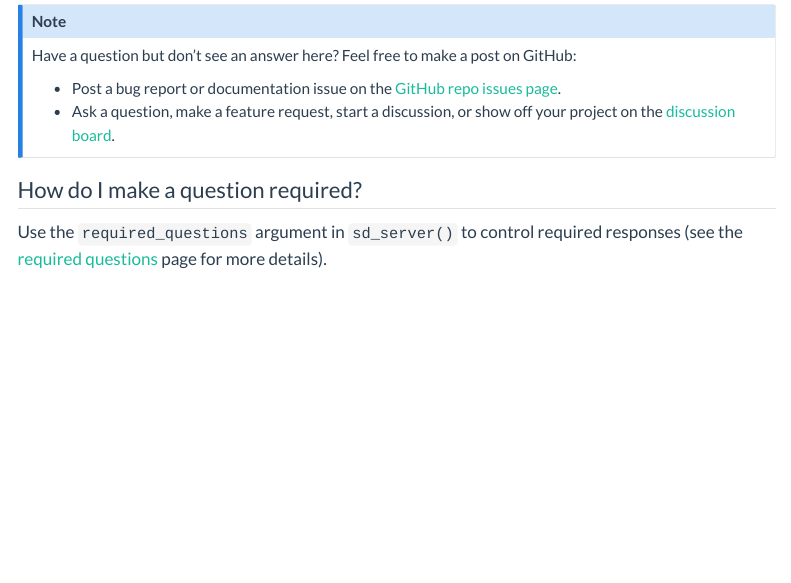
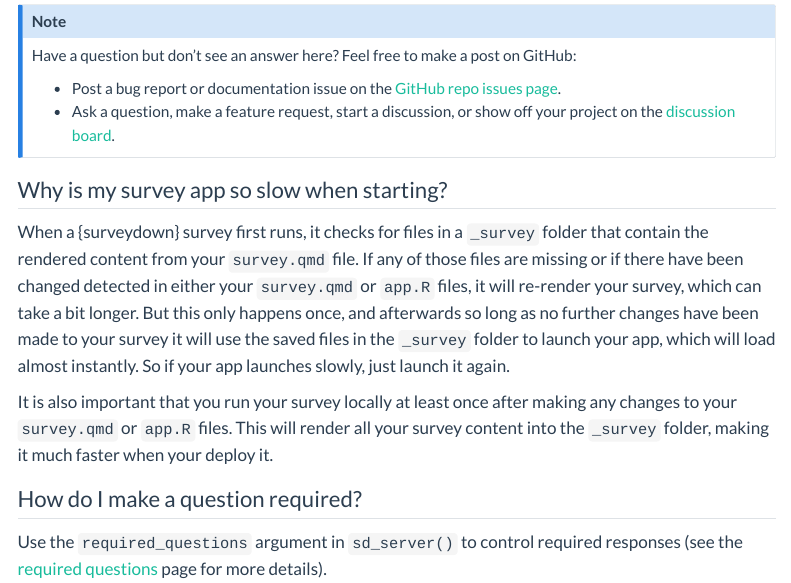
Before and after one commit to surveydown-dev/website, a Quarto document (faq.qmd): the page in a window 1100 px wide, from 70 px down. Rendered offline with R 4.5, knitr and Pandoc in place of Quarto, with nearby package versions; menus at the side of the page are left out.

Commit message:
Update faq.qmd

```diff
--- a/faq.qmd
+++ b/faq.qmd
@@ -17,6 +17,12 @@ Have a question but don't see an answer here? Feel free to make a post on GitHub
 - Ask a question, make a feature request, start a discussion, or show off your project on the [discussion board](https://github.com/orgs/surveydown-dev/discussions).
 
 :::
+
+## Why is my survey app so slow when starting?
+
+When a {surveydown} survey first runs, it checks for files in a `_survey` folder that contain the rendered content from your `survey.qmd` file. If any of those files are missing or if there have been changed detected in either your `survey.qmd` or `app.R` files, it will re-render your survey, which can take a bit longer. But this only happens once, and afterwards so long as no further changes have been made to your survey it will use the saved files in the `_survey` folder to launch your app, which will load almost instantly. So if your app launches slowly, just launch it again.
+
+It is also important that you run your survey locally at least once after making any changes to your `survey.qmd` or `app.R` files. This will render all your survey content into the `_survey` folder, making it much faster when your deploy it.
 
 ## How do I make a question required?
 
```
